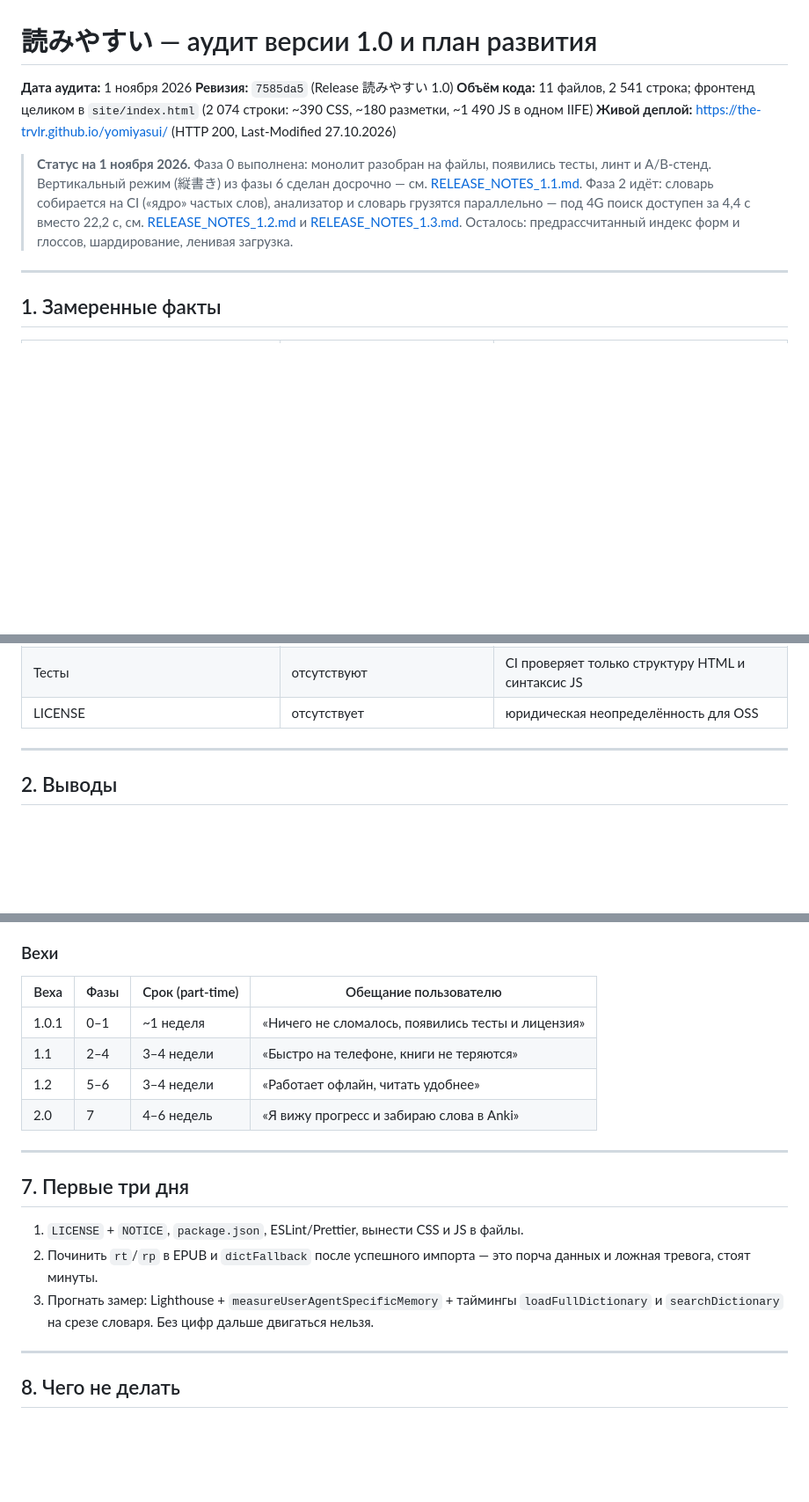
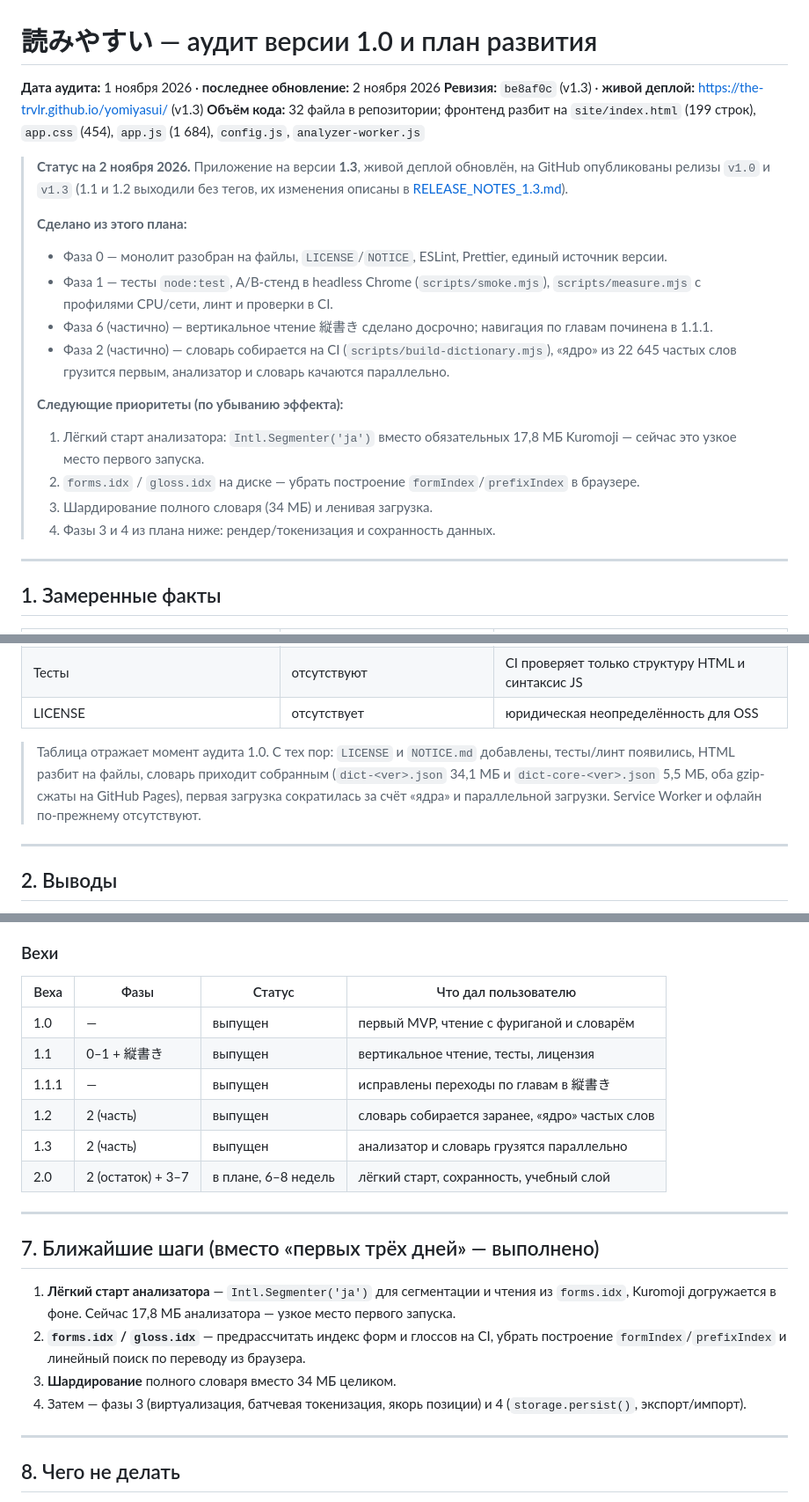
Before and after one commit to the-trvlr/yomiyasui, a Markdown page: ROADMAP.md, 3 parts joined by grey strips. Shown at 88% size. Drawn GitHub-style; blank space fills up the shorter version.

Commit message:
Update roadmap to reflect 1.3 and reprioritize
- Header/status block now reflect v1.3 (revision be8af0c), the split file
  layout and the two published GitHub releases.
- Marked what is done: phase 0, phase 1, 縦書き (early from phase 6), and the
  first half of phase 2 (CI-compiled dictionary, core subset, parallel load).
- Marked P0-1/P0-6 and P1-1/P1-7/P1-11 as resolved, checked them off in the
  defect checklist.
- Replaced the milestone table with the actual shipped versions (1.0 → 1.3)
  and refocused the next-steps section: light analyzer start, on-disk
  forms/gloss index, sharding, then phases 3–4.

```diff
--- a/ROADMAP.md
+++ b/ROADMAP.md
@@ -1,17 +1,24 @@
 # 読みやすい — аудит версии 1.0 и план развития
 
-**Дата аудита:** 1 ноября 2026
-**Ревизия:** `7585da5` (Release 読みやすい 1.0)
-**Объём кода:** 11 файлов, 2 541 строка; фронтенд целиком в `site/index.html` (2 074 строки: ~390 CSS, ~180 разметки, ~1 490 JS в одном IIFE)
-**Живой деплой:** https://the-trvlr.github.io/yomiyasui/ (HTTP 200, Last-Modified 27.10.2026)
+**Дата аудита:** 1 ноября 2026 · **последнее обновление:** 2 ноября 2026
+**Ревизия:** `be8af0c` (v1.3) · **живой деплой:** https://the-trvlr.github.io/yomiyasui/ (v1.3)
+**Объём кода:** 32 файла в репозитории; фронтенд разбит на `site/index.html` (199 строк), `app.css` (454), `app.js` (1 684), `config.js`, `analyzer-worker.js`
 
-> **Статус на 1 ноября 2026.** Фаза 0 выполнена: монолит разобран на файлы,
-> появились тесты, линт и A/B-стенд. Вертикальный режим (縦書き) из фазы 6
-> сделан досрочно — см. [RELEASE_NOTES_1.1.md](RELEASE_NOTES_1.1.md).
-> Фаза 2 идёт: словарь собирается на CI («ядро» частых слов), анализатор и
-> словарь грузятся параллельно — под 4G поиск доступен за 4,4 с вместо 22,2 с,
-> см. [RELEASE_NOTES_1.2.md](RELEASE_NOTES_1.2.md) и [RELEASE_NOTES_1.3.md](RELEASE_NOTES_1.3.md).
-> Осталось: предрассчитанный индекс форм и глоссов, шардирование, ленивая загрузка.
+> **Статус на 2 ноября 2026.** Приложение на версии **1.3**, живой деплой
+> обновлён, на GitHub опубликованы релизы `v1.0` и `v1.3` (1.1 и 1.2 выходили
+> без тегов, их изменения описаны в [RELEASE_NOTES_1.3.md](RELEASE_NOTES_1.3.md)).
+>
+> **Сделано из этого плана:**
+> - Фаза 0 — монолит разобран на файлы, `LICENSE`/`NOTICE`, ESLint, Prettier, единый источник версии.
+> - Фаза 1 — тесты `node:test`, A/B-стенд в headless Chrome (`scripts/smoke.mjs`), `scripts/measure.mjs` с профилями CPU/сети, линт и проверки в CI.
+> - Фаза 6 (частично) — вертикальное чтение 縦書き сделано досрочно; навигация по главам починена в 1.1.1.
+> - Фаза 2 (частично) — словарь собирается на CI (`scripts/build-dictionary.mjs`), «ядро» из 22 645 частых слов грузится первым, анализатор и словарь качаются параллельно.
+>
+> **Следующие приоритеты (по убыванию эффекта):**
+> 1. Лёгкий старт анализатора: `Intl.Segmenter('ja')` вместо обязательных 17,8 МБ Kuromoji — сейчас это узкое место первого запуска.
+> 2. `forms.idx` / `gloss.idx` на диске — убрать построение `formIndex`/`prefixIndex` в браузере.
+> 3. Шардирование полного словаря (34 МБ) и ленивая загрузка.
+> 4. Фазы 3 и 4 из плана ниже: рендер/токенизация и сохранность данных.
 
 ---
 
@@ -30,6 +37,12 @@
 | Service Worker | отсутствует | офлайн-режима и установки нет |
 | Тесты | отсутствуют | CI проверяет только структуру HTML и синтаксис JS |
 | LICENSE | отсутствует | юридическая неопределённость для OSS |
+
+> Таблица отражает момент аудита 1.0. С тех пор: `LICENSE` и `NOTICE.md` добавлены,
+> тесты/линт появились, HTML разбит на файлы, словарь приходит собранным
+> (`dict-<ver>.json` 34,1 МБ и `dict-core-<ver>.json` 5,5 МБ, оба gzip-сжаты на
+> GitHub Pages), первая загрузка сократилась за счёт «ядра» и параллельной загрузки.
+> Service Worker и офлайн по-прежнему отсутствуют.
 
 ---
 
@@ -264,20 +288,23 @@ site/
 
 ### Вехи
 
-| Веха | Фазы | Срок (part-time) | Обещание пользователю |
+| Веха | Фазы | Статус | Что дал пользователю |
 |---|---|---|---|
-| 1.0.1 | 0–1 | ~1 неделя | «Ничего не сломалось, появились тесты и лицензия» |
-| 1.1 | 2–4 | 3–4 недели | «Быстро на телефоне, книги не теряются» |
-| 1.2 | 5–6 | 3–4 недели | «Работает офлайн, читать удобнее» |
-| 2.0 | 7 | 4–6 недель | «Я вижу прогресс и забираю слова в Anki» |
+| 1.0 | — | выпущен | первый MVP, чтение с фуриганой и словарём |
+| 1.1 | 0–1 + 縦書き | выпущен | вертикальное чтение, тесты, лицензия |
+| 1.1.1 | — | выпущен | исправлены переходы по главам в 縦書き |
+| 1.2 | 2 (часть) | выпущен | словарь собирается заранее, «ядро» частых слов |
+| 1.3 | 2 (часть) | выпущен | анализатор и словарь грузятся параллельно |
+| 2.0 | 2 (остаток) + 3–7 | в плане, 6–8 недель | лёгкий старт, сохранность, учебный слой |
 
 ---
 
-## 7. Первые три дня
+## 7. Ближайшие шаги (вместо «первых трёх дней» — выполнено)
 
-1. `LICENSE` + `NOTICE`, `package.json`, ESLint/Prettier, вынести CSS и JS в файлы.
-2. Починить `rt`/`rp` в EPUB и `dictFallback` после успешного импорта — это порча данных и ложная тревога, стоят минуты.
-3. Прогнать замер: Lighthouse + `measureUserAgentSpecificMemory` + таймингы `loadFullDictionary` и `searchDictionary` на срезе словаря. Без цифр дальше двигаться нельзя.
+1. **Лёгкий старт анализатора** — `Intl.Segmenter('ja')` для сегментации и чтения из `forms.idx`, Kuromoji догружается в фоне. Сейчас 17,8 МБ анализатора — узкое место первого запуска.
+2. **`forms.idx` / `gloss.idx`** — предрассчитать индекс форм и глоссов на CI, убрать построение `formIndex`/`prefixIndex` и линейный поиск по переводу из браузера.
+3. **Шардирование** полного словаря вместо 34 МБ целиком.
+4. Затем — фазы 3 (виртуализация, батчевая токенизация, якорь позиции) и 4 (`storage.persist()`, экспорт/импорт).
 
 ---
 
```
Also changed, not shown: other parts of ROADMAP.md (+16 -5 lines).
